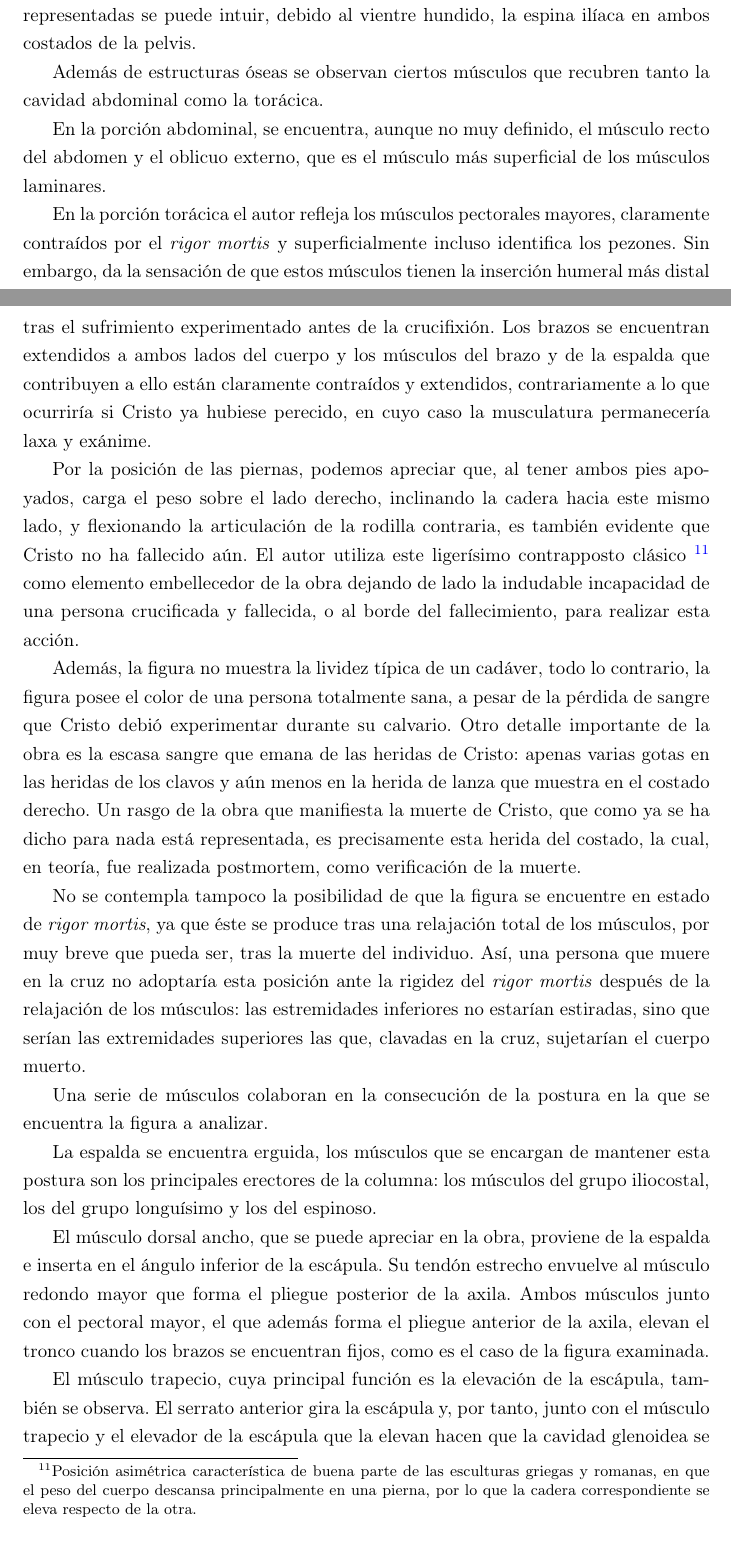
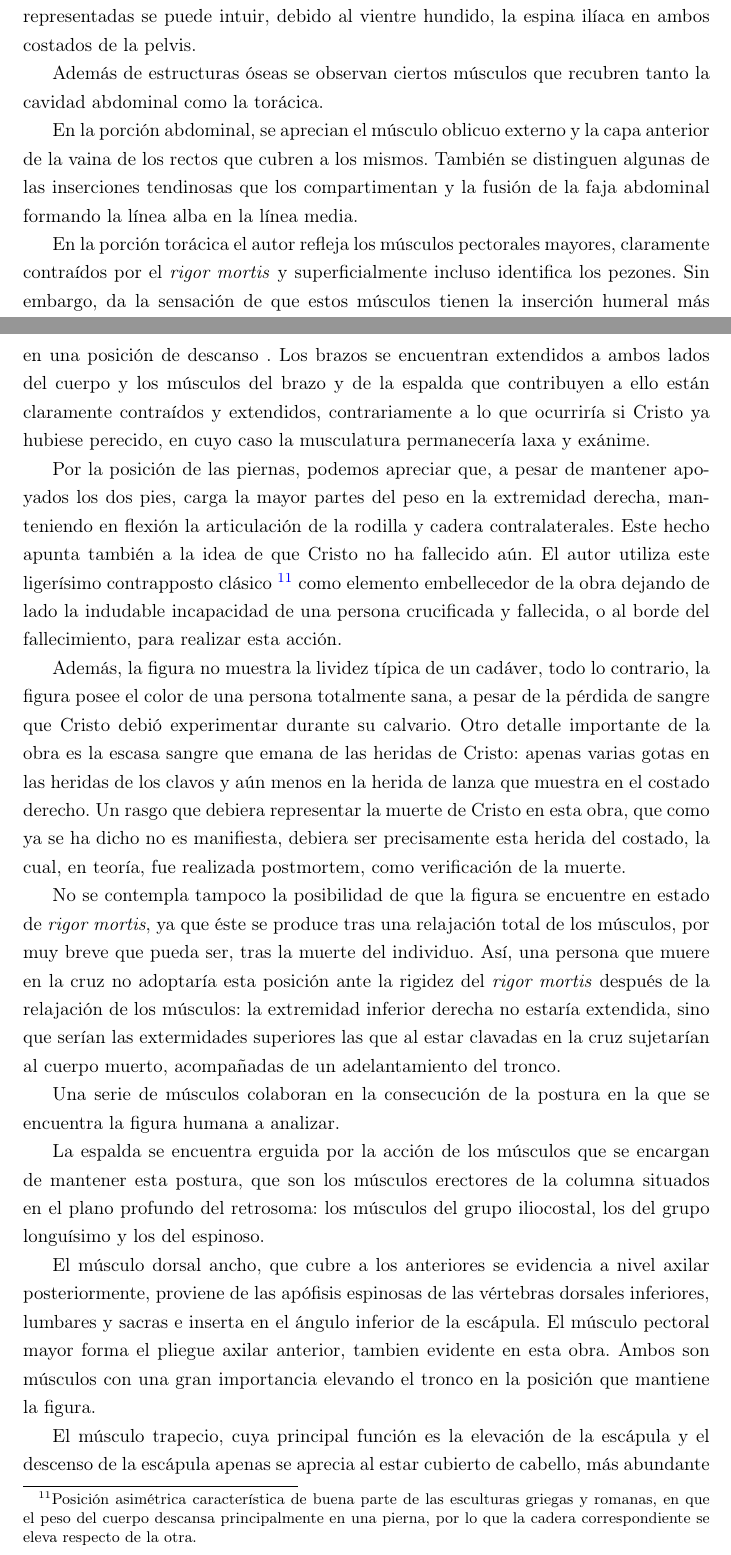
Before and after one commit to jouyt/tfg, a LaTeX document (tfg.tex, which reads mantegna.tex, titlepage.sty, velazquez.tex): two parts of pages 12 and 16 of 34, joined at a grey line, cut so that both start at the same text. Compiled offline with pdfLaTeX.

Commit message:
Some changes in the abstract, intro, titlepage, mantegna and velazquez.

```diff
--- a/mantegna.tex
+++ b/mantegna.tex
@@ -65,11 +66,12 @@ Así, se perfila de forma aparente la caja torácica, tras un vientre hundido, q
 
 Además de estructuras óseas se observan ciertos músculos que recubren tanto la cavidad abdominal como la torácica.
 
-En la porción abdominal, se encuentra, aunque no muy definido, el músculo recto del abdomen y el oblicuo externo, que es el músculo más superficial de los músculos laminares.
+En la porción abdominal, %se encuentra, aunque no muy definido, el músculo recto del abdomen y el oblicuo externo, que es el músculo más superficial de los músculos laminares.
+se aprecian el músculo oblicuo externo y la capa anterior de la vaina de los rectos que cubren a los mismos. También se distinguen algunas de las inserciones tendinosas que los compartimentan y la fusión de la faja abdominal formando la línea alba en la línea media.
 
-En la porción torácica el autor refleja los músculos pectorales mayores, claramente contraídos por el \textit{rigor mortis} y superficialmente incluso identifica los pezones. Sin embargo, da la sensación de que estos músculos tienen la inserción humeral más distal de lo anatómicamente preciso, teniendo en cuenta que en realidad insertan cerca de la epífisis del húmero formando, simplemente, el pliegue axilar anterior. Esta sensación puede ser debida a un problema de perspectiva.
+En la porción torácica el autor refleja los músculos pectorales mayores, claramente contraídos por el \textit{rigor mortis} y superficialmente incluso identifica los pezones. Sin embargo, da la sensación de que estos músculos tienen la inserción humeral más distal de lo anatómicamente preciso, teniendo en cuenta que en realidad insertan en la epífisis del húmero formando, simplemente, el pliegue axilar anterior. Esta sensación puede ser debida a un problema al representar este tipo de perspectiva invertida.
 
-Otro defecto que podemos observar en la anatomía de este Cristo fallecido es la posición de los hombros con respecto al tronco, estando más ``caídos'' de lo que podríamos ver a una persona en la misma posición y desde la misma perspectiva, dejando a la vista un tórax en apariencia hinchado. Este tórax hinchado no podría deberse al estado de descomposición en el que se encuentra la figura, puesto que, la hinchazón del cuerpo, causada por los gases producidos por las bacterias que se encuentran en éste, se produce en un estado más avanzado de descomposición y suele comenzar  en el abdomen que, sin embargo, en la figura no está hinchado.
+Otro defecto que podemos observar en la anatomía de este Cristo fallecido es la posición de los hombros con respecto al tronco, estando más ``caídos'' de lo que podríamos ver a una persona en la misma posición y desde la misma perspectiva, dejando a la vista un tórax en apariencia hinchado. Este tórax hinchado no podría deberse al estado de descomposición en el que se encuentra la figura, puesto que, la hinchazón del cuerpo, causada por los gases producidos por las bacterias que se encuentran en éste, se produce en un estado más avanzado de descomposición y suele comenzar en el abdomen que, sin embargo, en la figura no está hinchado.
 
 El músculo deltoides se puede vislumbrar en todo su esplendor recubriendo la articulación del hombro, pero su delimitación es demasiado firme, pudiendo apreciar claramente donde finaliza.
 
--- a/titlepage.sty
+++ b/titlepage.sty
@@ -17,11 +17,13 @@
   \vskip 2em
   Anatomía de superficie: su representación píctorica y escultórica en la muerte de Cristo
   \end{Huge}
-  \vskip 15em
+  \vskip 13em
   \begin{Large}
   \@author
   \vskip 0.75em
   Leioa, \today
+  \vskip 0.75em
+  Tutora: Adelina Martínez
   \end{Large}
   \end{center}
   \vfill
--- a/velazquez.tex
+++ b/velazquez.tex
@@ -45,20 +45,25 @@ La oscuridad que rodea al Cristo, sin ningún espacio ni persona a su alrededor,
 
 En esta obra Velázquez nos cautiva con una figura con una postura serena y de proporciones y anatomía estudiadas. %Responde a un modelo de siete cabezas y media\footnote{Aunque para calcular las distintas proporciones del cuerpo humano se han utilizado diferentes medidas anatómicas, el canon más utilizado ha sido el que propone hacerlo mediante la medida de la cabeza. Existen tres cánones para determinar las proporciones de la figura humana: el cánon de siete cabezas y media, el cánon más realista en cuanto a medidas, que se considera la figura común, el cánon de ocho cabezas considerado la figura ideal y el cánon de ocho cabezas y media, con el que se representan las figuras heróicas.}. Su longitud con los brazos extendidos es igual a su altura y el ángulo que forman entre ellos es de 115º.
 
-El autor, no se centra demasiado en la reproducción de la muerte de la figura. De hecho, aunque la cabeza de la figura caiga sobre su pecho, pudiendo sugerir la muerte de éste, tal y como apreciamos por la músculatura de la espalda, brazos y piernas da la impresión de que todavía se encuentra con vida. Se podría pensar que en lugar de haber fallecido, el Cristo representado se encuentra en una posición de descanso tras el sufrimiento experimentado antes de la crucifixión. Los brazos se encuentran extendidos a ambos lados del cuerpo y los músculos del brazo y de la espalda que contribuyen a ello están claramente contraídos y extendidos, contrariamente a lo que ocurriría si Cristo ya hubiese perecido, en cuyo caso la musculatura permanecería laxa y exánime.
+El autor, no se centra demasiado en la representación de la muerte en la figura. De hecho, aunque la cabeza de la figura caiga sobre su pecho, pudiendo sugerir la muerte de éste, tal y como apreciamos por lo erguido del tronco y por la posición de las extremidades inferiores da la impresión de que todavía se encuentra con vida. Se podría pensar que en lugar de haber fallecido, el Cristo representado se encuentra en una posición de descanso %tras el sufrimiento experimentado antes de la crucifixión
+. Los brazos se encuentran extendidos a ambos lados del cuerpo y los músculos del brazo y de la espalda que contribuyen a ello están claramente contraídos y extendidos, contrariamente a lo que ocurriría si Cristo ya hubiese perecido, en cuyo caso la musculatura permanecería laxa y exánime.
 
-Por la posición de las piernas, podemos apreciar que, al tener ambos pies apoyados, carga el peso sobre el lado derecho, inclinando la cadera hacia este mismo lado, y flexionando la articulación de la rodilla contraria, es también evidente que Cristo no ha fallecido aún. El autor utiliza este ligerísimo contrapposto clásico \footnote{Posición asimétrica característica de buena parte de las esculturas griegas y romanas, en que el peso del cuerpo descansa principalmente en una pierna, por lo que la cadera correspondiente se eleva respecto de la otra. %http://www.arts4x.com/spa/d/contrapposto/contrapposto.htm
+Por la posición de las piernas, podemos apreciar que, a pesar de mantener apoyados los dos pies, carga la mayor partes del peso en la extremidad derecha, manteniendo en flexión la articulación de la rodilla y cadera contralaterales. Este hecho apunta también a la idea de que
+%al tener ambos pies apoyados, carga el peso sobre el lado derecho, inclinando la cadera hacia este mismo lado, y flexionando la articulación de la rodilla contraria, es también evidente que
+Cristo no ha fallecido aún. El autor utiliza este ligerísimo contrapposto clásico \footnote{Posición asimétrica característica de buena parte de las esculturas griegas y romanas, en que el peso del cuerpo descansa principalmente en una pierna, por lo que la cadera correspondiente se eleva respecto de la otra. %http://www.arts4x.com/spa/d/contrapposto/contrapposto.htm
 } como elemento embellecedor de la obra dejando de lado la indudable incapacidad de una persona crucificada y fallecida, o al borde del fallecimiento, para realizar esta acción.
 
-Además, la figura no muestra la lividez típica de un cadáver, todo lo contrario, la figura posee el color de una persona totalmente sana, a pesar de la pérdida de sangre que Cristo debió experimentar durante su calvario. Otro detalle importante de la obra es la escasa sangre que emana de las heridas de Cristo: apenas varias gotas en las heridas de los clavos y aún menos en la herida de lanza que muestra en el costado derecho. Un rasgo de la obra que  manifiesta la muerte de Cristo, que como ya se ha dicho para nada está representada, es precisamente esta herida del costado, la cual, en teoría, fue realizada postmortem, como verificación de la muerte.
+Además, la figura no muestra la lividez típica de un cadáver, todo lo contrario, la figura posee el color de una persona totalmente sana, a pesar de la pérdida de sangre que Cristo debió experimentar durante su calvario. Otro detalle importante de la obra es la escasa sangre que emana de las heridas de Cristo: apenas varias gotas en las heridas de los clavos y aún menos en la herida de lanza que muestra en el costado derecho. Un rasgo que debiera representar la muerte de Cristo en esta obra, que como ya se ha dicho no es manifiesta, debiera ser precisamente esta herida del costado, la cual%Un rasgo de la obra que  manifiesta la muerte de Cristo, que como ya se ha dicho para nada está representada, es precisamente esta herida del costado, la cual
+, en teoría, fue realizada postmortem, como verificación de la muerte.
 
-No se contempla tampoco la posibilidad de que la figura se encuentre en estado de \textit{rigor mortis}, ya que éste se produce tras una relajación total de los músculos, por muy breve que pueda ser, tras la muerte del individuo. Así, una persona que muere en la cruz no adoptaría esta posición ante la rigidez del \textit{rigor mortis} después de la relajación de los músculos: las estremidades inferiores no estarían estiradas, sino que serían las extremidades superiores las que, clavadas en la cruz, sujetarían el cuerpo muerto.
+No se contempla tampoco la posibilidad de que la figura se encuentre en estado de \textit{rigor mortis}, ya que éste se produce tras una relajación total de los músculos, por muy breve que pueda ser, tras la muerte del individuo. Así, una persona que muere en la cruz no adoptaría esta posición ante la rigidez del \textit{rigor mortis} después de la relajación de los músculos: la extremidad inferior derecha no estaría extendida, sino que serían las extermidades superiores las que al estar clavadas en la cruz sujetarían al cuerpo muerto, acompañadas de un adelantamiento del tronco. %las estremidades inferiores no estarían estiradas, sino que serían las extremidades superiores las que, clavadas en la cruz, sujetarían el cuerpo muerto.
 
-Una serie de músculos colaboran en la consecución de la postura en la que se encuentra la figura a analizar.
+Una serie de músculos colaboran en la consecución de la postura en la que se encuentra la figura humana a analizar.
 
-La espalda se encuentra erguida, los músculos que se encargan de mantener esta postura son los principales erectores de la columna: los músculos del grupo iliocostal, los del grupo longuísimo y los del espinoso.
+La espalda se encuentra erguida por la acción de los músculos que se encargan de mantener esta postura, que son los músculos erectores de la columna situados en el plano profundo del retrosoma: los músculos del grupo iliocostal, los del grupo longuísimo y los del espinoso.
 
-El músculo dorsal ancho, que se puede apreciar en la obra, proviene de la espalda e inserta en el ángulo inferior de la escápula. Su tendón estrecho envuelve al músculo redondo mayor que forma el pliegue posterior de la axila. Ambos músculos junto con el pectoral mayor, el que además forma el pliegue anterior de la axila, elevan el tronco cuando los brazos se encuentran fijos, como es el caso de la figura examinada.
+El músculo dorsal ancho, que cubre a los anteriores se evidencia a nivel axilar posteriormente, proviene de las apófisis espinosas de las vértebras dorsales inferiores, lumbares y sacras e inserta en el ángulo inferior de la escápula. El músculo pectoral mayor forma el pliegue axilar anterior, tambien evidente en esta obra. Ambos son músculos con una gran importancia elevando el tronco en la posición que mantiene la figura.
 
-El músculo trapecio, cuya principal función es la elevación de la escápula, también se observa. El serrato anterior gira la escápula y, por tanto, junto con el músculo trapecio y el elevador de la escápula que la elevan hacen que la cavidad glenoidea se oriente hacia arriba y adelante, como en la figura de la obra de Velázquez.
-El deltoides, que se ve fácilmente redondeando y sustentando la articulación del hombro por su parte superior, es el principal abductor del brazo, ya que sigue el movimiento abductor que el músculo supraespinoso inicia, por lo que tiene gran relevancia en la posición de crucifixión en la que ambos brazos se encuentran en posición de abducción.
+%que se puede apreciar en la obra, proviene de la espalda e inserta en el ángulo inferior de la escápula. Su tendón estrecho envuelve al músculo redondo mayor que forma el pliegue posterior de la axila. Ambos músculos junto con el pectoral mayor, el que además forma el pliegue anterior de la axila, elevan el tronco cuando los brazos se encuentran fijos, como es el caso de la figura examinada.
+
+El músculo trapecio, cuya principal función es la elevación de la escápula y el descenso de la escápula apenas se aprecia al estar cubierto de cabello, más abundante en el lado derecho. El serrato anterior lleva el hombro hacia delante junto con el músculo trapecio.
```
Also changed, not shown: abstract.tex (+12 -8 lines), intro.tex (+1 -1 lines), mantegna.tex (7 more changed lines), velazquez.tex (4 more changed lines).
